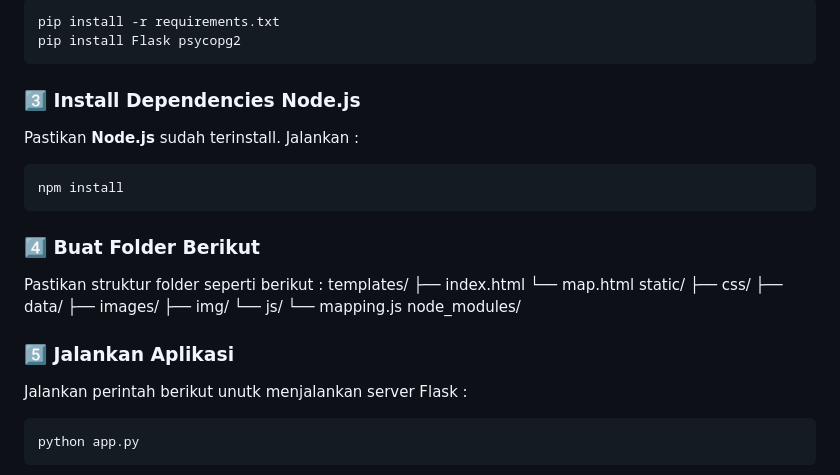
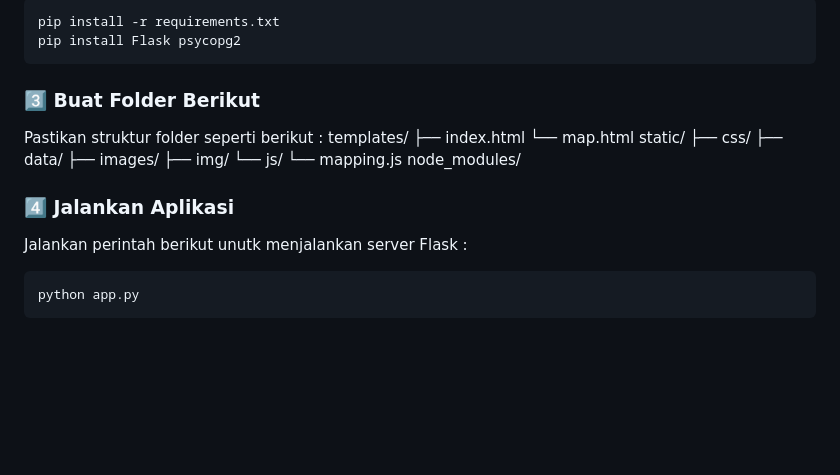
Before and after one commit to 201solafide/sig, a Markdown page: README.md, the part around the change. Rendered like a GitHub page; blank space fills up the shorter version.

````diff
--- a/README.md
+++ b/README.md
@@ -56,12 +56,7 @@ Pastikan telah mengistall python 3.x kemudian jalankan:
 pip install -r requirements.txt
 pip install Flask psycopg2
 ```
-### 3️⃣ Install Dependencies Node.js
-Pastikan **Node.js** sudah terinstall. Jalankan :
-```sh
-npm install
-```
-### 4️⃣ Buat Folder Berikut
+### 3️⃣ Buat Folder Berikut
 Pastikan struktur folder seperti berikut :
 templates/
   ├── index.html
@@ -72,10 +67,10 @@ static/
   ├── images/
   ├── img/
   └── js/
-          └── mapping.js
+      └── mapping.js
 node_modules/
 
-### 5️⃣ Jalankan Aplikasi
+### 4️⃣ Jalankan Aplikasi
 Jalankan perintah berikut unutk menjalankan server Flask :
 ```sh
 python app.py
````
